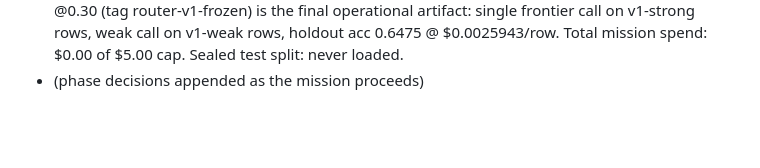
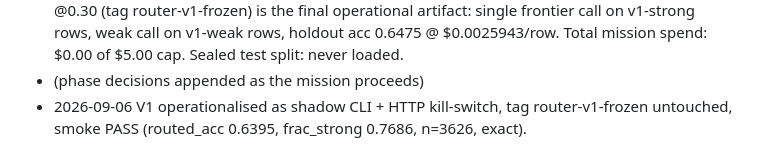
Before and after one commit to thepragmatik/hermes-router-retraining-research, a Markdown page: MISSION_LOG.md, the part around the change. GitHub-like rendering; blank space fills up the shorter version.

```diff
--- a/MISSION_LOG.md
+++ b/MISSION_LOG.md
@@ -180,3 +180,4 @@ $0.00 (cap $5.00). All experiments so far use stored labels only.
   weak call on v1-weak rows, holdout acc 0.6475 @ $0.0025943/row.
   Total mission spend: $0.00 of $5.00 cap. Sealed test split: never loaded.
  - (phase decisions appended as the mission proceeds)
+ - 2026-09-06 V1 operationalised as shadow CLI + HTTP kill-switch, tag router-v1-frozen untouched, smoke PASS (routed_acc 0.6395, frac_strong 0.7686, n=3626, exact).
```
Also changed, not shown: evidence/ops/hermes-update-compat-2026-09-06.md (added, +95 -0 lines).
